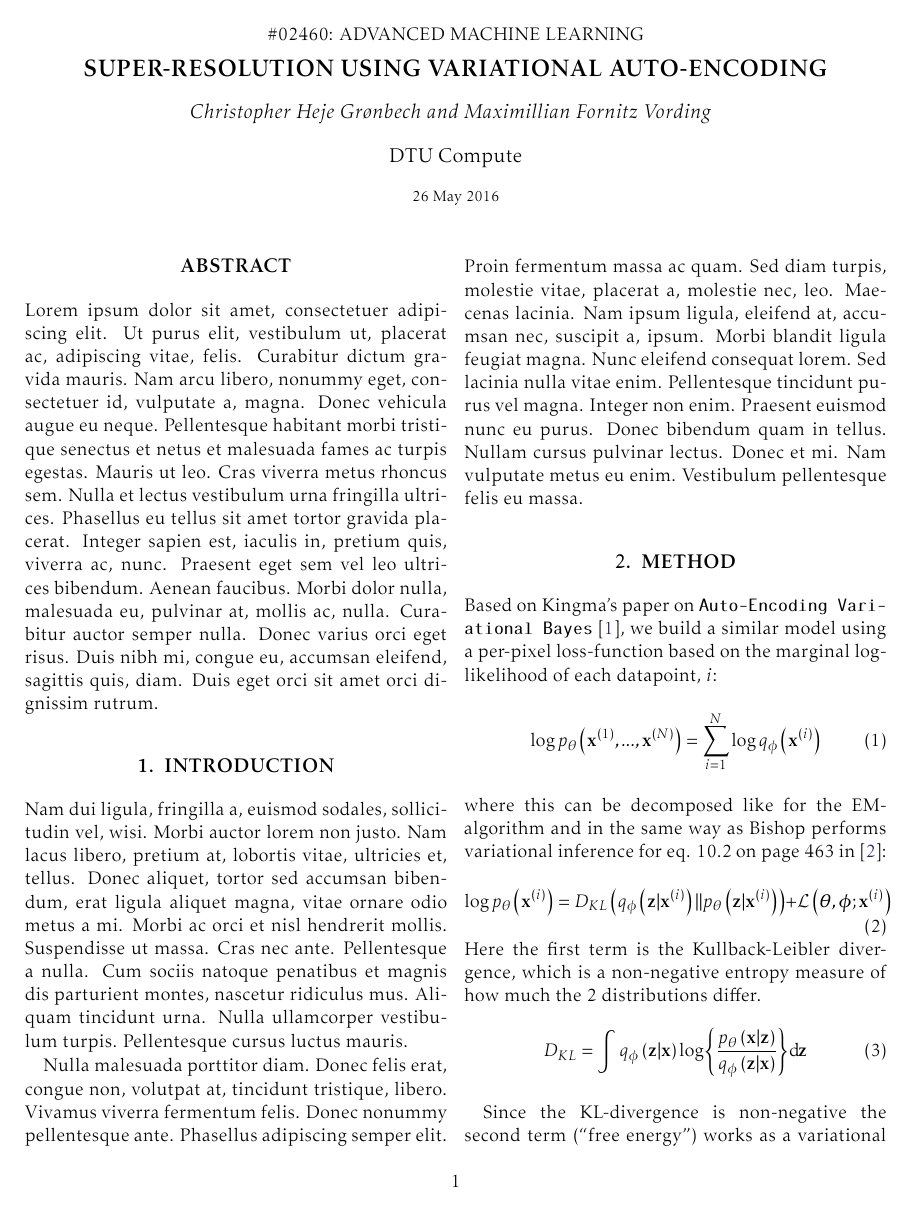
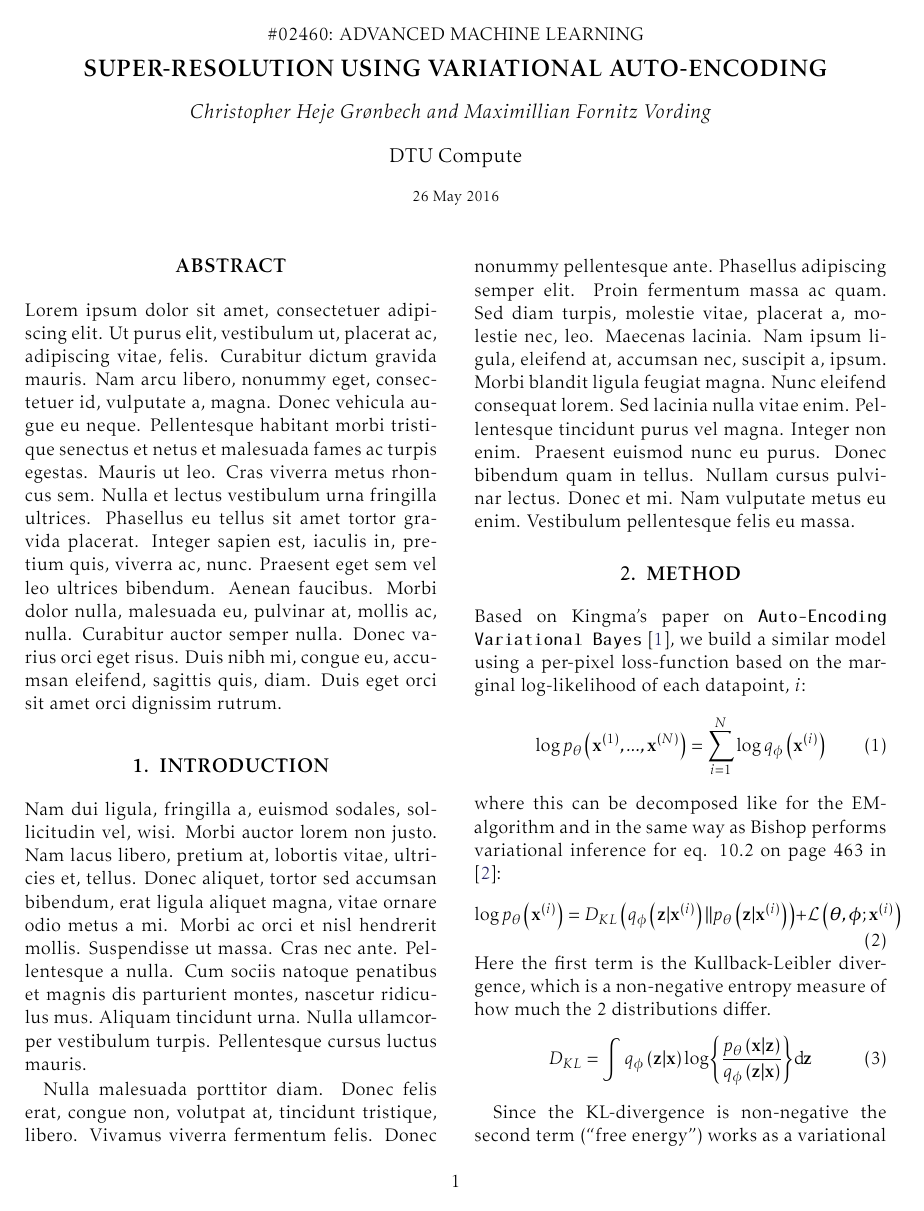
Before and after one commit to chgroenbech/aml-project, a LaTeX document (tex/report/report.tex, which reads tex/report/report.cls): page 1 of 3. Compiled offline with pdfLaTeX.

Commit message:
Format text columns in report
Made margin between text columns larger and balance the two text columns
on the last page.

```diff
--- a/tex/report/report.cls
+++ b/tex/report/report.cls
@@ -34,7 +34,7 @@
 
 % Load packages for scientific articles
 \usepackage{siunitx}					% SI units
-\usepackage[square]{natbib}	% Natural science references
+\usepackage[square, numbers]{natbib}	% Natural science references
 \bibliographystyle{ieeetr}
 
 % Load miscellaneous packgaes
@@ -46,6 +46,7 @@
 \usepackage{flafter}
 \usepackage{grffile}
 \usepackage{keyval}
+\usepackage{balance}					% Balance text columns
 
 % Load cross reference packages
 \usepackage{hyperref}					% PDF links for cross-references, citations, etc.
@@ -72,7 +73,9 @@
 \setmarginnotes{0pt}{0pt}{\onelineskip}
 \setheadfoot{\onelineskip}{2\onelineskip}
 \setheaderspaces{*}{2\onelineskip}{*}
+\setcolsepandrule{2em}{0pt}
 \checkandfixthelayout
+\flushbottom
 
 % Title
 \setlength{\droptitle}{-\onelineskip}
@@ -188,6 +191,7 @@
 		\prebibhook
 	}
 }
+\renewcommand{\postbibhook}{\balance}
 
 % Text formatting
 \newcommand{\newterm}[1]{\textbf{#1}}
```
Also changed, not shown: tex/report/report.tex (+0 -2 lines).
